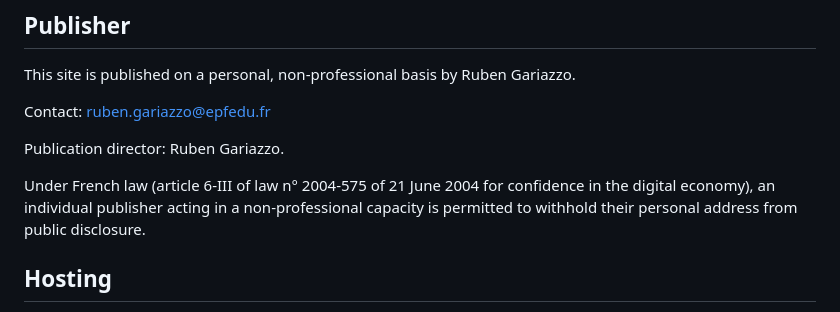
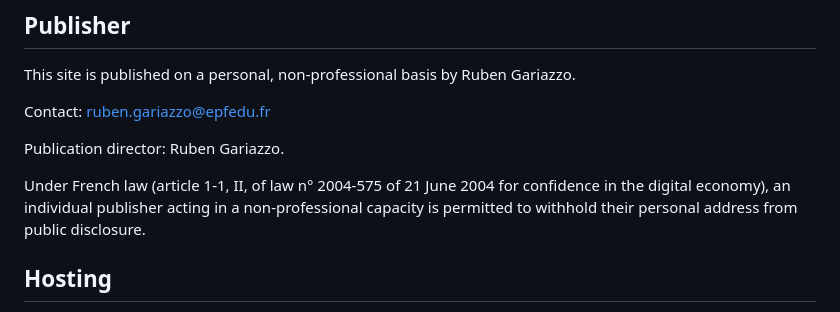
Before and after one commit to rubengariazzo-creator/rubengariazzo-creator.github.io, a Markdown page: content/en/legal-notice.md, the part around the change. Drawn GitHub-style.

```diff
--- a/content/en/legal-notice.md
+++ b/content/en/legal-notice.md
@@ -12,7 +12,7 @@ Contact: [ruben.gariazzo@epfedu.fr](mailto:ruben.gariazzo@epfedu.fr)
 
 Publication director: Ruben Gariazzo.
 
-Under French law (article 6-III of law n° 2004-575 of 21 June 2004 for confidence in the digital economy), an individual publisher acting in a non-professional capacity is permitted to withhold their personal address from public disclosure.
+Under French law (article 1-1, II, of law n° 2004-575 of 21 June 2004 for confidence in the digital economy), an individual publisher acting in a non-professional capacity is permitted to withhold their personal address from public disclosure.
 
 ## Hosting
 
```
Also changed, not shown: content/fr/mentions-legales.md (+1 -1 lines), content/zh/legal-notice.md (+1 -1 lines).
